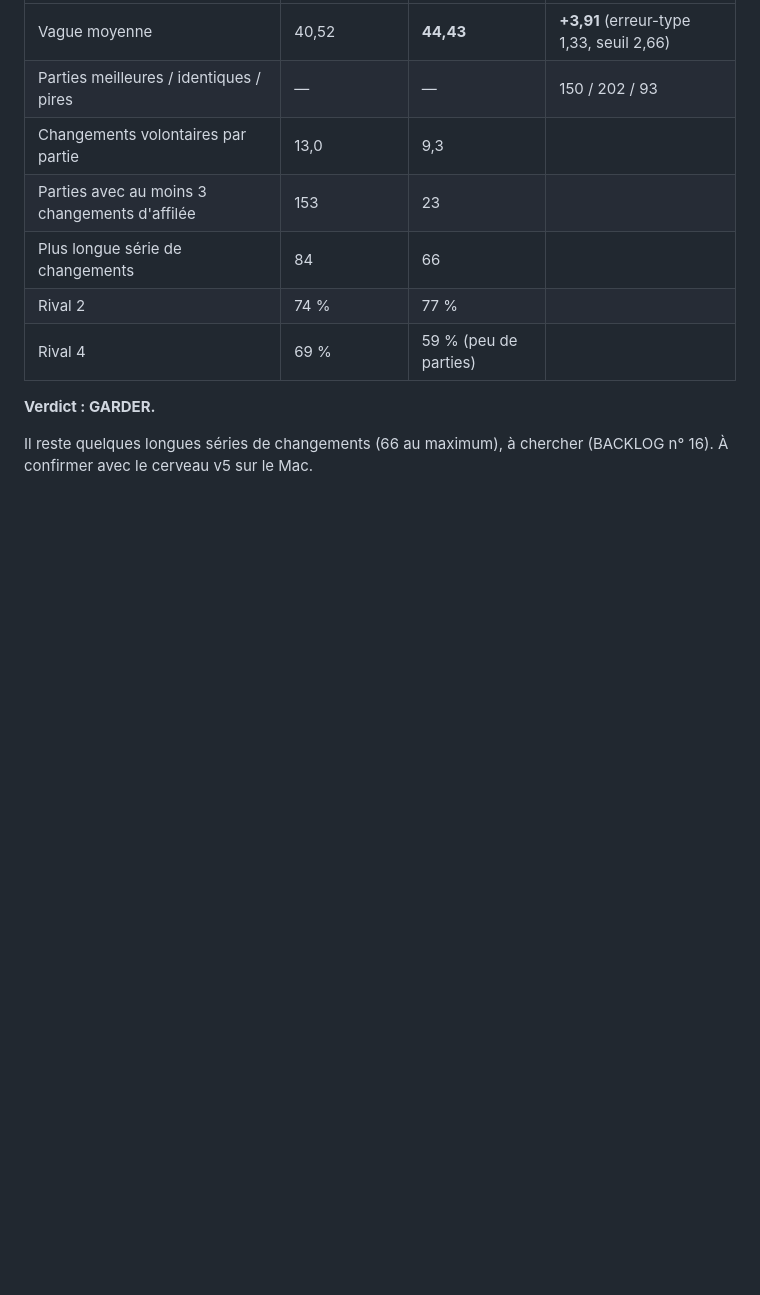
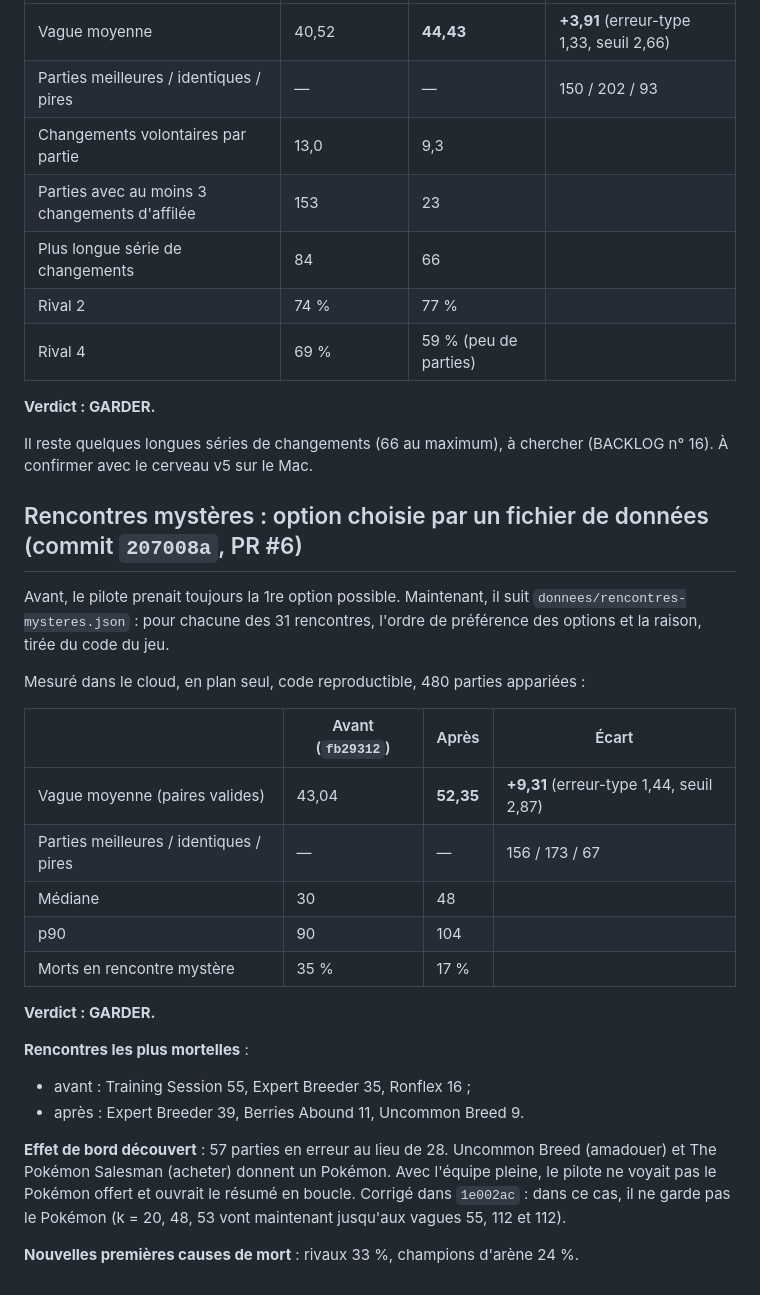
Before and after one commit to Loogatoxx/pokerogue-bot, a Markdown page: RESULTATS.md, the part around the change. Drawn GitHub-style; blank space fills up the shorter version.

```diff
--- a/RESULTATS.md
+++ b/RESULTATS.md
@@ -174,3 +174,27 @@ Mesuré dans le cloud, en plan seul, code reproductible, 480 parties appariées
 **Verdict : GARDER.**
 
 Il reste quelques longues séries de changements (66 au maximum), à chercher (BACKLOG n° 16). À confirmer avec le cerveau v5 sur le Mac.
+
+## Rencontres mystères : option choisie par un fichier de données (commit `207008a`, PR #6)
+
+Avant, le pilote prenait toujours la 1re option possible. Maintenant, il suit `donnees/rencontres-mysteres.json` : pour chacune des 31 rencontres, l'ordre de préférence des options et la raison, tirée du code du jeu.
+
+Mesuré dans le cloud, en plan seul, code reproductible, 480 parties appariées :
+
+| | Avant (`fb29312`) | Après | Écart |
+|---|---|---|---|
+| Vague moyenne (paires valides) | 43,04 | **52,35** | **+9,31** (erreur-type 1,44, seuil 2,87) |
+| Parties meilleures / identiques / pires | — | — | 156 / 173 / 67 |
+| Médiane | 30 | 48 | |
+| p90 | 90 | 104 | |
+| Morts en rencontre mystère | 35 % | 17 % | |
+
+**Verdict : GARDER.**
+
+**Rencontres les plus mortelles** :
+- avant : Training Session 55, Expert Breeder 35, Ronflex 16 ;
+- après : Expert Breeder 39, Berries Abound 11, Uncommon Breed 9.
+
+**Effet de bord découvert** : 57 parties en erreur au lieu de 28. Uncommon Breed (amadouer) et The Pokémon Salesman (acheter) donnent un Pokémon. Avec l'équipe pleine, le pilote ne voyait pas le Pokémon offert et ouvrait le résumé en boucle. Corrigé dans `1e002ac` : dans ce cas, il ne garde pas le Pokémon (k = 20, 48, 53 vont maintenant jusqu'aux vagues 55, 112 et 112).
+
+**Nouvelles premières causes de mort** : rivaux 33 %, champions d'arène 24 %.
```
Also changed, not shown: BACKLOG.md (+2 -2 lines), historique_prompts.md (+33 -0 lines).
